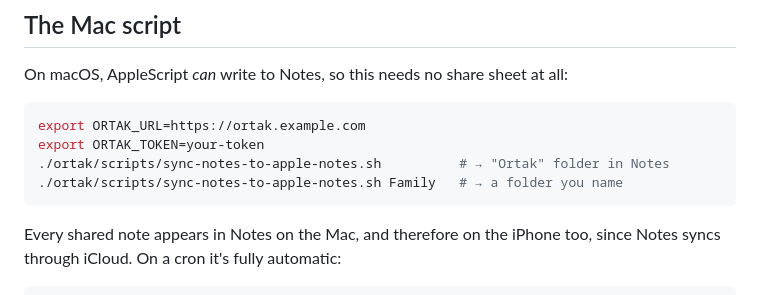
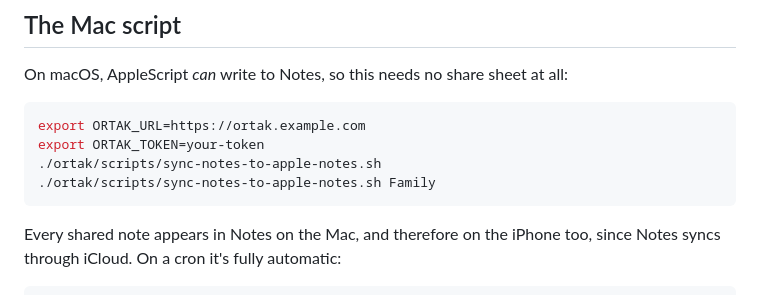
Before and after one commit to acanonur/iphoneapp, a Markdown page: ortak/README.md, the part around one of its changes. Drawn GitHub-style.

````diff
--- a/ortak/README.md
+++ b/ortak/README.md
@@ -306,8 +328,8 @@ On macOS, AppleScript *can* write to Notes, so this needs no share sheet at all:
 ```bash
 export ORTAK_URL=https://ortak.example.com
 export ORTAK_TOKEN=your-token
-./ortak/scripts/sync-notes-to-apple-notes.sh          # → "Ortak" folder in Notes
-./ortak/scripts/sync-notes-to-apple-notes.sh Family   # → a folder you name
+./ortak/scripts/sync-notes-to-apple-notes.sh
+./ortak/scripts/sync-notes-to-apple-notes.sh Family
 ```
 
 Every shared note appears in Notes on the Mac, and therefore on the iPhone too,
````
Also changed, not shown: other parts of ortak/README.md (+34 -9 lines), ortak/docs/running-in-xcode.md (+93 -20 lines).
